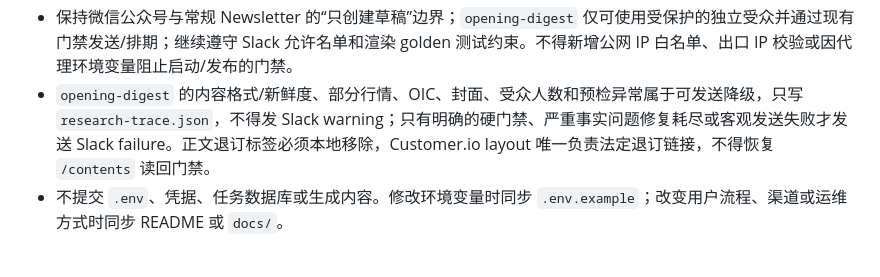
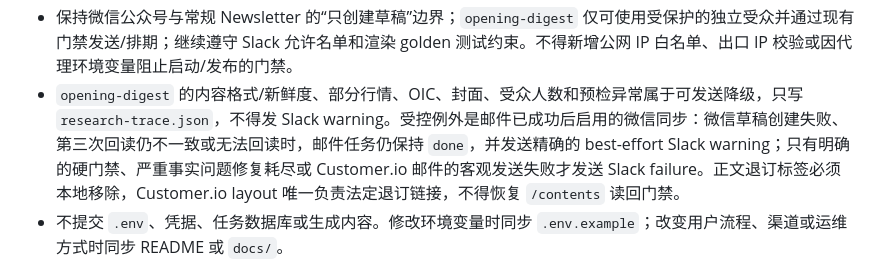
Before and after one commit to zen-tradings/internal-marketing-agent, a Markdown page: AGENTS.md, the part around the change. Rendered like a GitHub page.

Commit message:
docs: clarify Opening Digest notification policy

```diff
--- a/AGENTS.md
+++ b/AGENTS.md
@@ -26,7 +26,7 @@
 - 发布成功以渠道返回的 `media_id` 为准；进度和 warning 是 best-effort，终态通知与 QDII 核心回复在 Slack 不可用时必须写入 SQLite outbox 并在连接恢复后按当前任务状态补发；通知失败不得把已创建的草稿改记为失败。
 - 所有真实草稿渠道必须在 `src/lib/draft-template.js` 登记固定模板，并暴露完全匹配的 `templateId` 与 `templateLocked: true`；任务输入和工作流不得临时覆盖模板。改版时必须升级模板版本并同步渲染测试与文档。
 - 保持微信公众号与常规 Newsletter 的“只创建草稿”边界；`opening-digest` 仅可使用受保护的独立受众并通过现有门禁发送/排期；继续遵守 Slack 允许名单和渲染 golden 测试约束。不得新增公网 IP 白名单、出口 IP 校验或因代理环境变量阻止启动/发布的门禁。
-- `opening-digest` 的内容格式/新鲜度、部分行情、OIC、封面、受众人数和预检异常属于可发送降级，只写 `research-trace.json`，不得发 Slack warning；只有明确的硬门禁、严重事实问题修复耗尽或客观发送失败才发送 Slack failure。正文退订标签必须本地移除，Customer.io layout 唯一负责法定退订链接，不得恢复 `/contents` 读回门禁。
+- `opening-digest` 的内容格式/新鲜度、部分行情、OIC、封面、受众人数和预检异常属于可发送降级，只写 `research-trace.json`，不得发 Slack warning。受控例外是邮件已成功后启用的微信同步：微信草稿创建失败、第三次回读仍不一致或无法回读时，邮件任务仍保持 `done`，并发送精确的 best-effort Slack warning；只有明确的硬门禁、严重事实问题修复耗尽或 Customer.io 邮件的客观发送失败才发送 Slack failure。正文退订标签必须本地移除，Customer.io layout 唯一负责法定退订链接，不得恢复 `/contents` 读回门禁。
 - 不提交 `.env`、凭据、任务数据库或生成内容。修改环境变量时同步 `.env.example`；改变用户流程、渠道或运维方式时同步 README 或 `docs/`。
 
 ## 运维边界
```
